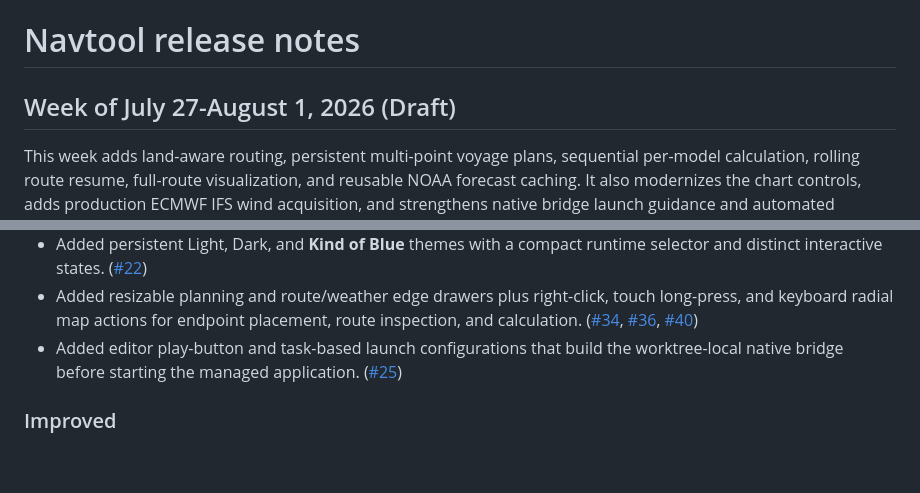
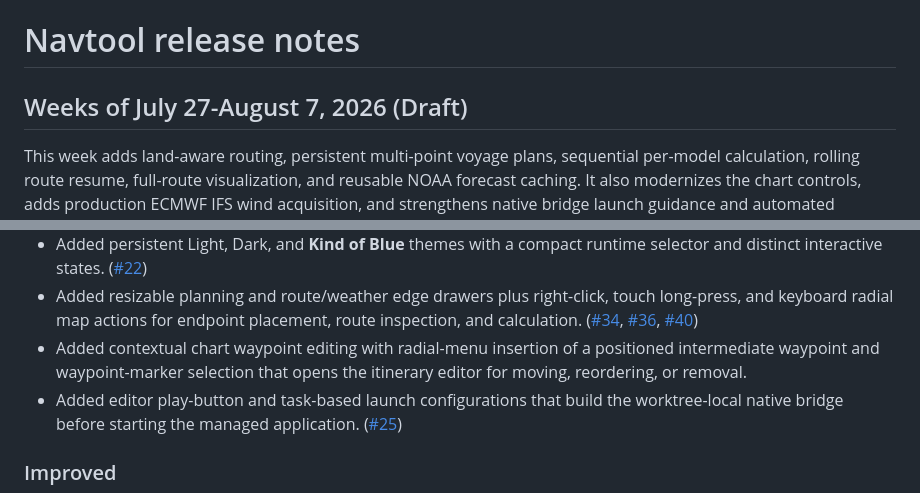
Before and after one commit to frye/navtool, a Markdown page: CHANGELOG.md, 2 parts joined by grey strips. Drawn GitHub-style; blank space fills up the shorter version.

```diff
--- a/CHANGELOG.md
+++ b/CHANGELOG.md
@@ -1,6 +1,6 @@
 # Navtool release notes
 
-## Week of July 27-August 1, 2026 (Draft)
+## Weeks of July 27-August 7, 2026 (Draft)
 
 This week adds land-aware routing, persistent multi-point voyage plans,
 sequential per-model calculation, rolling route resume, full-route
@@ -73,6 +73,9 @@ bridge launch guidance and automated validation.
   ([#34](https://github.com/frye/navtool/pull/34),
   [#36](https://github.com/frye/navtool/pull/36),
   [#40](https://github.com/frye/navtool/pull/40))
+- Added contextual chart waypoint editing with radial-menu insertion of a
+  positioned intermediate waypoint and waypoint-marker selection that opens the
+  itinerary editor for moving, reordering, or removal.
 - Added editor play-button and task-based launch configurations that build the
   worktree-local native bridge before starting the managed application.
   ([#25](https://github.com/frye/navtool/pull/25))
```
Also changed, not shown: README.md (+3 -1 lines).
